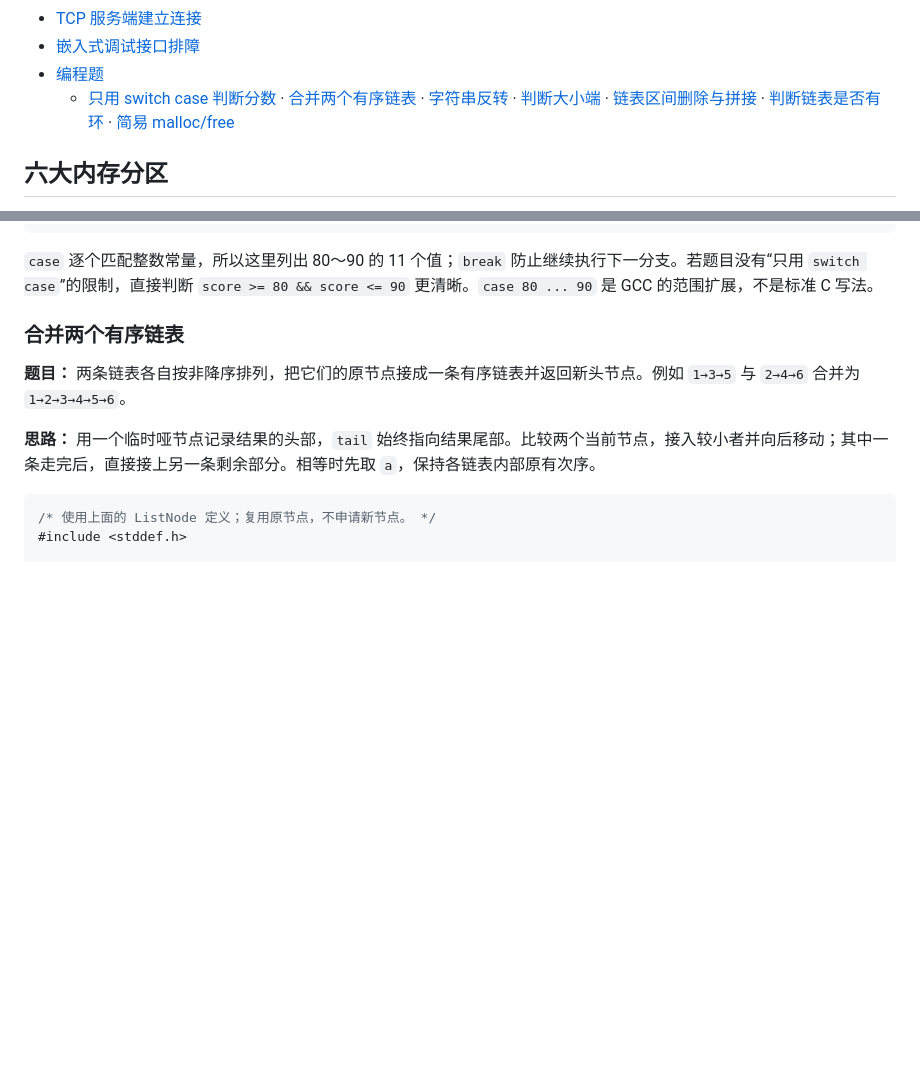
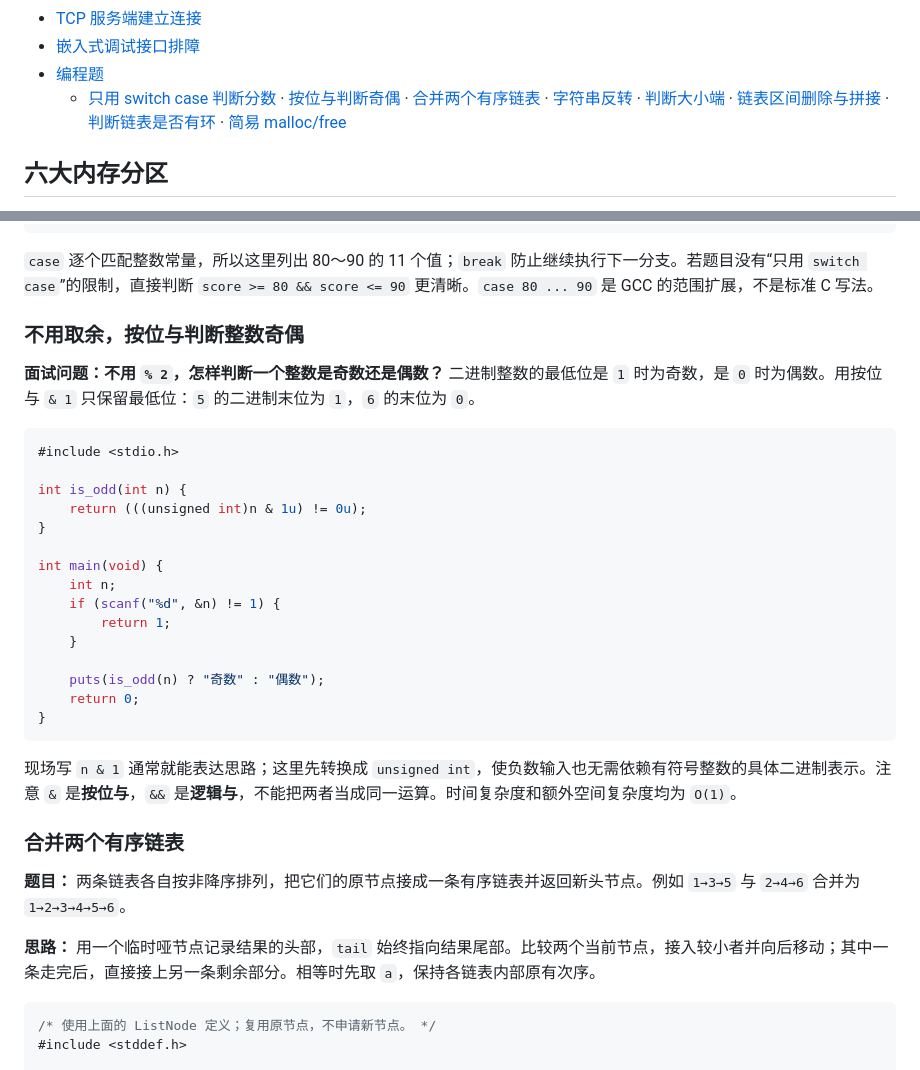
Before and after one commit to master869/interview-notes, a Markdown page: README.md, 2 parts joined by grey strips. Drawn GitHub-style; blank space fills up the shorter version.

Commit message:
Add bitwise parity coding question

````diff
--- a/README.md
+++ b/README.md
@@ -43,7 +43,7 @@
 - [TCP 服务端建立连接](#tcp-server-connection)
 - [嵌入式调试接口排障](#debug-interface)
 - [编程题](#coding-problems)
-  - [只用 switch case 判断分数](#switch-score) · [合并两个有序链表](#merge-sorted-lists) · [字符串反转](#reverse-string) · [判断大小端](#endianness-code) · [链表区间删除与拼接](#splice-linked-lists) · [判断链表是否有环](#linked-list-cycle) · [简易 malloc/free](#simple-allocator)
+  - [只用 switch case 判断分数](#switch-score) · [按位与判断奇偶](#bitwise-parity) · [合并两个有序链表](#merge-sorted-lists) · [字符串反转](#reverse-string) · [判断大小端](#endianness-code) · [链表区间删除与拼接](#splice-linked-lists) · [判断链表是否有环](#linked-list-cycle) · [简易 malloc/free](#simple-allocator)
 
 <a id="memory-layout"></a>
 ## 六大内存分区
@@ -1449,6 +1449,33 @@ int main(void) {
 `case` 逐个匹配整数常量，所以这里列出 80～90 的 11 个值；`break` 防止继续执行下一分支。若题目没有“只用 `switch case`”的限制，直接判断 `score >= 80 && score <= 90` 更清晰。`case 80 ... 90` 是 GCC 的范围扩展，不是标准 C 写法。
 <!-- TOPIC:switch-score:END -->
 
+<a id="bitwise-parity"></a>
+### 不用取余，按位与判断整数奇偶
+<!-- TOPIC:bitwise-parity:START -->
+
+**面试问题：不用 `% 2`，怎样判断一个整数是奇数还是偶数？** 二进制整数的最低位是 `1` 时为奇数，是 `0` 时为偶数。用按位与 `& 1` 只保留最低位：`5` 的二进制末位为 `1`，`6` 的末位为 `0`。
+
+```c
+#include <stdio.h>
+
+int is_odd(int n) {
+    return (((unsigned int)n & 1u) != 0u);
+}
+
+int main(void) {
+    int n;
+    if (scanf("%d", &n) != 1) {
+        return 1;
+    }
+
+    puts(is_odd(n) ? "奇数" : "偶数");
+    return 0;
+}
+```
+
+现场写 `n & 1` 通常就能表达思路；这里先转换成 `unsigned int`，使负数输入也无需依赖有符号整数的具体二进制表示。注意 `&` 是**按位与**，`&&` 是**逻辑与**，不能把两者当成同一运算。时间复杂度和额外空间复杂度均为 `O(1)`。
+<!-- TOPIC:bitwise-parity:END -->
+
 <a id="merge-sorted-lists"></a>
 ### 合并两个有序链表
 <!-- TOPIC:merge-sorted-lists:START -->
````
